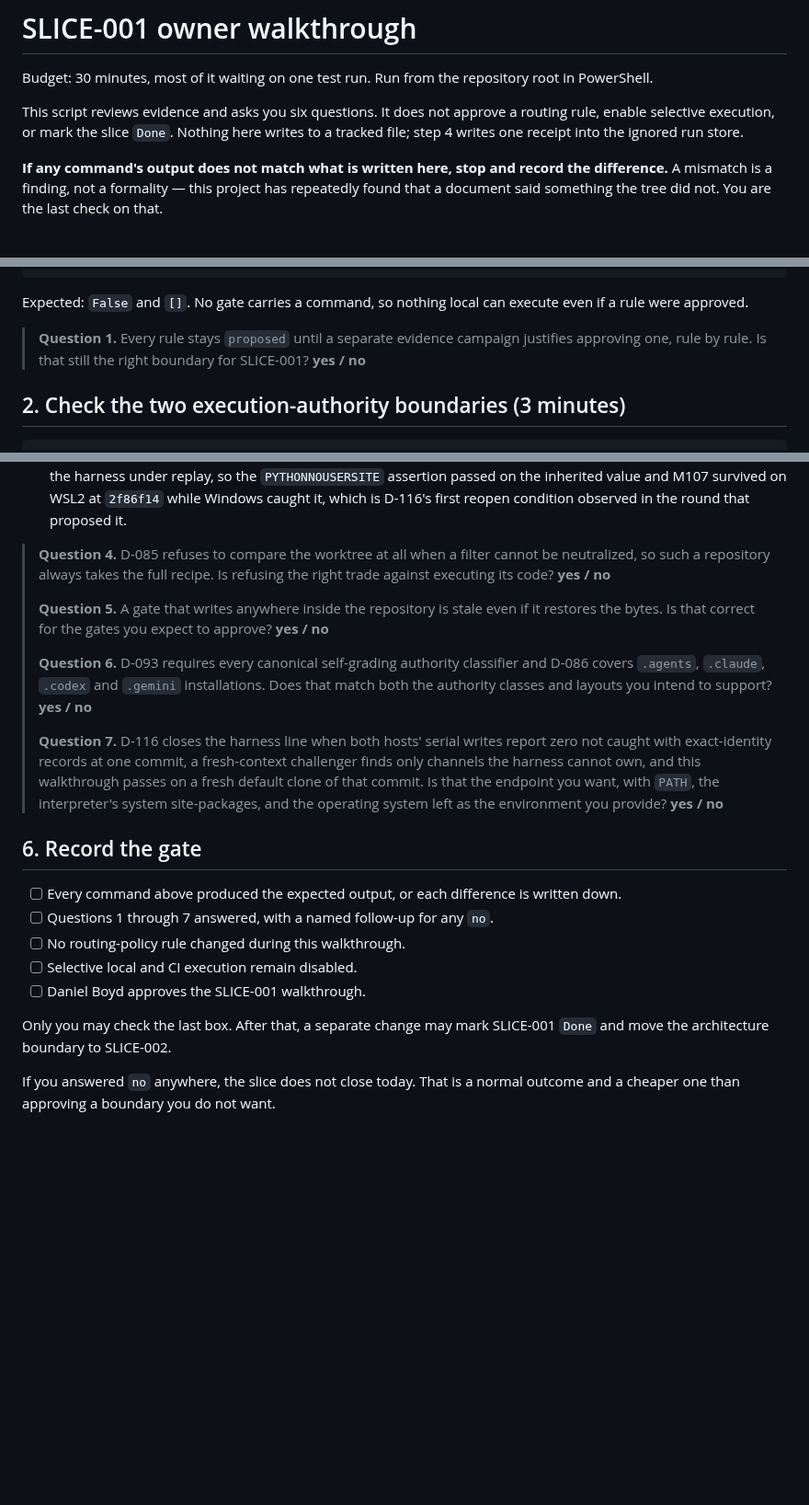
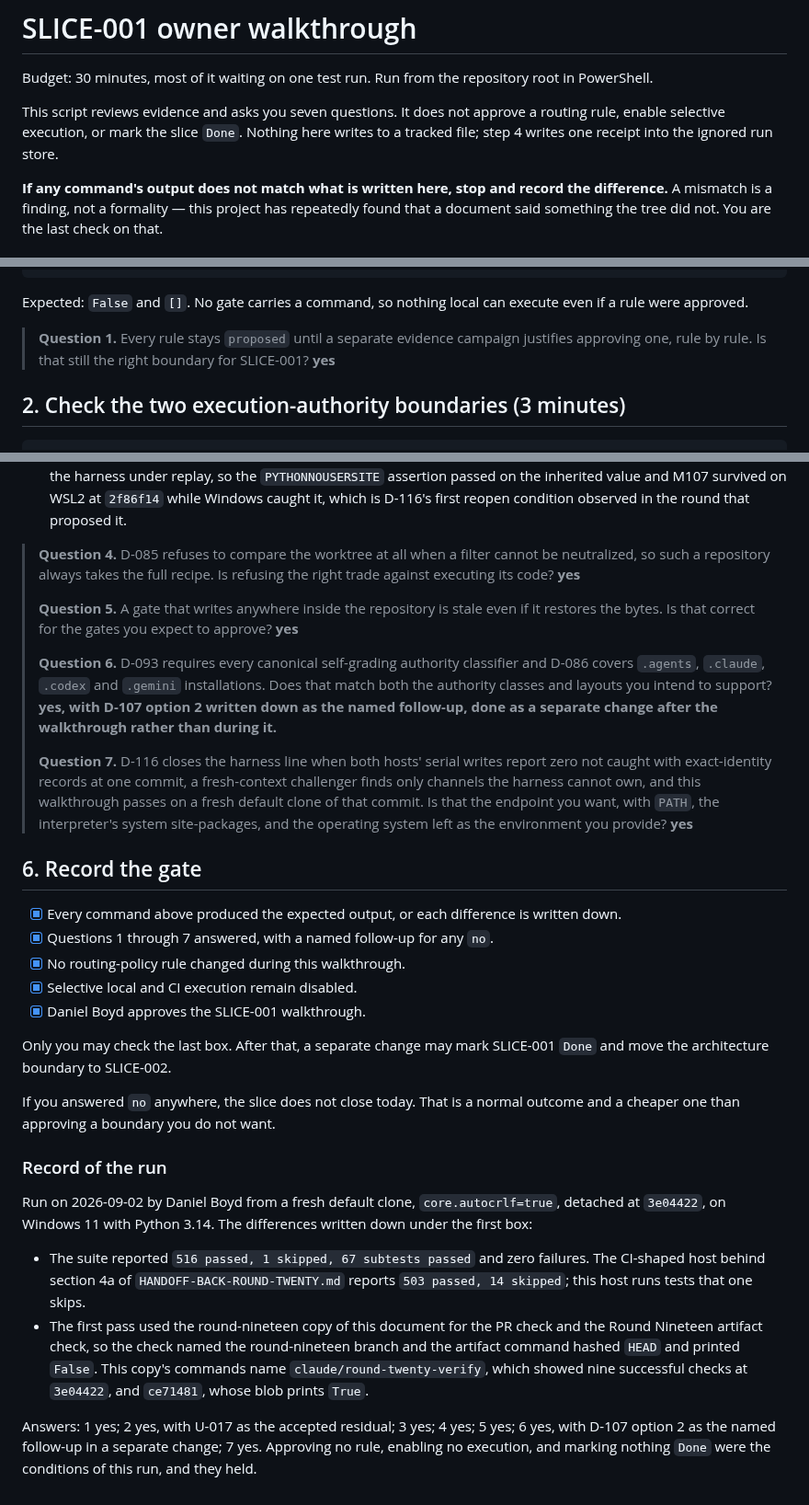
Before and after one commit to LynxTWO/anti-dark-code-skill, a Markdown page: design/routing/WALKTHROUGH-SLICE-001.md, 3 parts joined by grey strips. Shown at 92% size. GitHub-like rendering; blank space fills up the shorter version.

Commit message:
docs: record the owner's SLICE-001 walkthrough at 3e04422
Daniel Boyd ran the walkthrough on 2026-09-02 from a fresh default clone
detached at 3e04422 and answered all seven questions yes: Question 2 with
U-017 named as the accepted residual, and Question 6 with D-107 option 2
named as the follow-up to be made in a separate change. All five boxes in
section 6 are checked, including the last one, which only the owner may
check. Two differences are written down: the host-dependent suite total,
with zero failures, and a first pass that used the round-nineteen copy of
the document for two commands before the round-twenty copy's commands
were run.

No routing rule changed, selective execution stays disabled, and this
commit does not mark SLICE-001 Done; a separate change does that and
moves the build boundary to SLICE-002, after which the PR stack lands in
order. The intro now says seven questions, which it has asked since
Question 7 was added.

EDD-Checklist: satisfied
Co-Authored-By: Claude Fable 5.1 <noreply@anthropic.com>

```diff
--- a/design/routing/WALKTHROUGH-SLICE-001.md
+++ b/design/routing/WALKTHROUGH-SLICE-001.md
@@ -2,7 +2,7 @@
 
 Budget: 30 minutes, most of it waiting on one test run. Run from the repository root in PowerShell.
 
-This script reviews evidence and asks you six questions. It does not approve a routing rule, enable selective execution, or mark the slice `Done`. Nothing here writes to a tracked file; step 4 writes one receipt into the ignored run store.
+This script reviews evidence and asks you seven questions. It does not approve a routing rule, enable selective execution, or mark the slice `Done`. Nothing here writes to a tracked file; step 4 writes one receipt into the ignored run store.
 
 **If any command's output does not match what is written here, stop and record the difference.** A mismatch is a finding, not a formality — this project has repeatedly found that a document said something the tree did not. You are the last check on that.
 
@@ -57,7 +57,7 @@ python -c "import json,pathlib; d=json.loads(pathlib.Path('.agents/skills/anti-d
 
 Expected: `False` and `[]`. No gate carries a command, so nothing local can execute even if a rule were approved.
 
-> **Question 1.** Every rule stays `proposed` until a separate evidence campaign justifies approving one, rule by rule. Is that still the right boundary for SLICE-001? **yes / no**
+> **Question 1.** Every rule stays `proposed` until a separate evidence campaign justifies approving one, rule by rule. Is that still the right boundary for SLICE-001? **yes**
 
 ## 2. Check the two execution-authority boundaries (3 minutes)
 
@@ -239,22 +239,31 @@ python -c "import pathlib,re; t=pathlib.Path('design/routing/DECISION-LOG.md').r
 - **D-116** is yours to decide: the stopping rule for the harness line. It names three conditions at one commit under which no further agent round opens, and what reopens the line. This round's evidence says whether they hold at its head.
 - **D-117** makes a contract assertion install the state the harness must replace before asserting. The suite runs inside the harness under replay, so the `PYTHONNOUSERSITE` assertion passed on the inherited value and M107 survived on WSL2 at `2f86f14` while Windows caught it, which is D-116's first reopen condition observed in the round that proposed it.
 
-> **Question 4.** D-085 refuses to compare the worktree at all when a filter cannot be neutralized, so such a repository always takes the full recipe. Is refusing the right trade against executing its code? **yes / no**
+> **Question 4.** D-085 refuses to compare the worktree at all when a filter cannot be neutralized, so such a repository always takes the full recipe. Is refusing the right trade against executing its code? **yes**
 >
-> **Question 5.** A gate that writes anywhere inside the repository is stale even if it restores the bytes. Is that correct for the gates you expect to approve? **yes / no**
+> **Question 5.** A gate that writes anywhere inside the repository is stale even if it restores the bytes. Is that correct for the gates you expect to approve? **yes**
 >
-> **Question 6.** D-093 requires every canonical self-grading authority classifier and D-086 covers `.agents`, `.claude`, `.codex` and `.gemini` installations. Does that match both the authority classes and layouts you intend to support? **yes / no**
+> **Question 6.** D-093 requires every canonical self-grading authority classifier and D-086 covers `.agents`, `.claude`, `.codex` and `.gemini` installations. Does that match both the authority classes and layouts you intend to support? **yes, with D-107 option 2 written down as the named follow-up, done as a separate change after the walkthrough rather than during it.**
 >
-> **Question 7.** D-116 closes the harness line when both hosts' serial writes report zero not caught with exact-identity records at one commit, a fresh-context challenger finds only channels the harness cannot own, and this walkthrough passes on a fresh default clone of that commit. Is that the endpoint you want, with `PATH`, the interpreter's system site-packages, and the operating system left as the environment you provide? **yes / no**
+> **Question 7.** D-116 closes the harness line when both hosts' serial writes report zero not caught with exact-identity records at one commit, a fresh-context challenger finds only channels the harness cannot own, and this walkthrough passes on a fresh default clone of that commit. Is that the endpoint you want, with `PATH`, the interpreter's system site-packages, and the operating system left as the environment you provide? **yes**
 
 ## 6. Record the gate
 
-- [ ] Every command above produced the expected output, or each difference is written down.
-- [ ] Questions 1 through 7 answered, with a named follow-up for any `no`.
-- [ ] No routing-policy rule changed during this walkthrough.
-- [ ] Selective local and CI execution remain disabled.
-- [ ] Daniel Boyd approves the SLICE-001 walkthrough.
+- [X] Every command above produced the expected output, or each difference is written down.
+- [X] Questions 1 through 7 answered, with a named follow-up for any `no`.
+- [X] No routing-policy rule changed during this walkthrough.
+- [X] Selective local and CI execution remain disabled.
+- [X] Daniel Boyd approves the SLICE-001 walkthrough.
 
 Only you may check the last box. After that, a separate change may mark SLICE-001 `Done` and move the architecture boundary to SLICE-002.
 
 If you answered `no` anywhere, the slice does not close today. That is a normal outcome and a cheaper one than approving a boundary you do not want.
+
+### Record of the run
+
+Run on 2026-09-02 by Daniel Boyd from a fresh default clone, `core.autocrlf=true`, detached at `3e04422`, on Windows 11 with Python 3.14. The differences written down under the first box:
+
+- The suite reported `516 passed, 1 skipped, 67 subtests passed` and zero failures. The CI-shaped host behind section 4a of `HANDOFF-BACK-ROUND-TWENTY.md` reports `503 passed, 14 skipped`; this host runs tests that one skips.
+- The first pass used the round-nineteen copy of this document for the PR check and the Round Nineteen artifact check, so the check named the round-nineteen branch and the artifact command hashed `HEAD` and printed `False`. This copy's commands name `claude/round-twenty-verify`, which showed nine successful checks at `3e04422`, and `ce71481`, whose blob prints `True`.
+
+Answers: 1 yes; 2 yes, with U-017 as the accepted residual; 3 yes; 4 yes; 5 yes; 6 yes, with D-107 option 2 as the named follow-up in a separate change; 7 yes. Approving no rule, enabling no execution, and marking nothing `Done` were the conditions of this run, and they held.
```
Also changed, not shown: other parts of design/routing/WALKTHROUGH-SLICE-001.md (+2 -2 lines).
